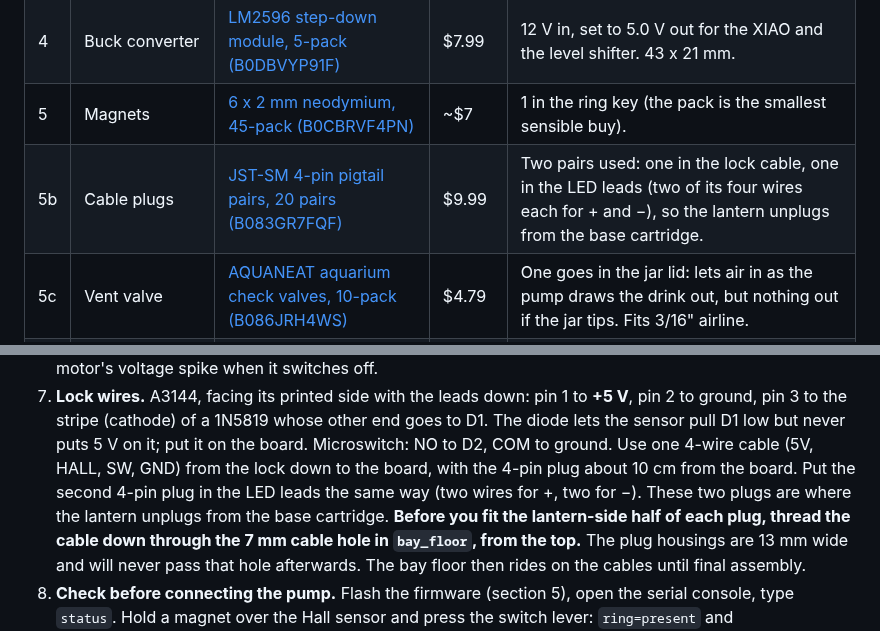
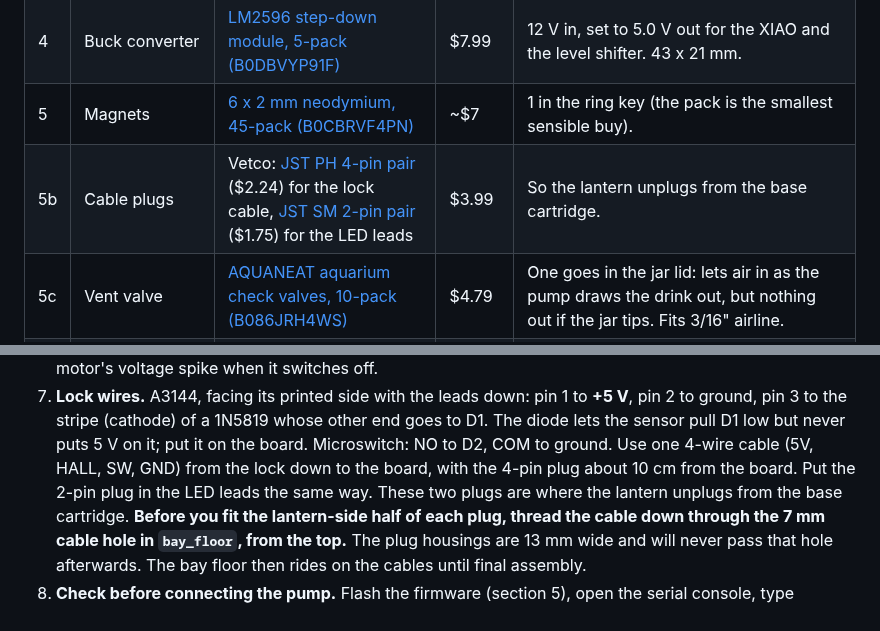
Before and after one commit to TheRageKage12/drunk-lantern-power-battery, a Markdown page: docs/BUILD_GUIDE.md, 2 parts joined by grey strips. Drawn GitHub-style.

```diff
--- a/docs/BUILD_GUIDE.md
+++ b/docs/BUILD_GUIDE.md
@@ -64,7 +64,7 @@ Vetco parts were not checked listing by listing. Confirm at checkout.
 | 3 | LED strip | [HAMRVL COB LED strip, green, 12 V, 8 mm, 5 m (B0CKYFLZFQ)](https://www.amazon.com/dp/B0CKYFLZFQ) | $14.99 | COB: 320 LEDs/m under one continuous coating, so it glows evenly with no dots. Cuts every 25 mm. You use 75 cm in 7 pieces. Its current isn't listed; COB strips like it draw roughly 0.8 A/m, so ~0.6 A for 75 cm. |
 | 4 | Buck converter | [LM2596 step-down module, 5-pack (B0DBVYP91F)](https://www.amazon.com/dp/B0DBVYP91F) | $7.99 | 12 V in, set to 5.0 V out for the XIAO and the level shifter. 43 x 21 mm. |
 | 5 | Magnets | [6 x 2 mm neodymium, 45-pack (B0CBRVF4PN)](https://www.amazon.com/dp/B0CBRVF4PN) | ~$7 | 1 in the ring key (the pack is the smallest sensible buy). |
-| 5b | Cable plugs | [JST-SM 4-pin pigtail pairs, 20 pairs (B083GR7FQF)](https://www.amazon.com/dp/B083GR7FQF) | $9.99 | Two pairs used: one in the lock cable, one in the LED leads (two of its four wires each for + and −), so the lantern unplugs from the base cartridge. |
+| 5b | Cable plugs | Vetco: [JST PH 4-pin pair](https://vetco.net/products/jst-ph-2-0-4-pin-connector-male-female-pair-pre-wired) ($2.24) for the lock cable, [JST SM 2-pin pair](https://vetco.net/products/vupn1054_jst_sm_2_pin_m-f_pair_locking_connector) ($1.75) for the LED leads | $3.99 | So the lantern unplugs from the base cartridge. |
 | 5c | Vent valve | [AQUANEAT aquarium check valves, 10-pack (B086JRH4WS)](https://www.amazon.com/dp/B086JRH4WS) | $4.79 | One goes in the jar lid: lets air in as the pump draws the drink out, but nothing out if the jar tips. Fits 3/16" airline. |
 | 5a | Curtain | Office store: one clear-frosted polypropylene binder divider or report cover, letter size | ~$4 | Polypropylene flexes thousands of times, lets the light through and hides the inside. One sheet makes the curtain (13 strips 12 x 97 mm). 0.3-0.5 mm; thinner parts more easily. Not PVC/vinyl, which cracks at the folds. |
 | 6 | Microcontroller | [Seeed XIAO RP2040, pre-soldered (B0DRNTQ338)](https://www.amazon.com/dp/B0DRNTQ338) | ~$10 | |
@@ -211,7 +211,7 @@ Build the circuit on the 5 x 7 cm perfboard and test it before anything goes int
    pin 3 to the stripe (cathode) of a 1N5819 whose other end goes to D1. The diode lets the sensor pull D1 low
    but never puts 5 V on it; put it on the board. Microswitch: NO to D2, COM to ground. Use one 4-wire cable
    (5V, HALL, SW, GND) from the lock down to the board, with the 4-pin plug
-   about 10 cm from the board. Put the second 4-pin plug in the LED leads the same way (two wires for +, two for −). These two plugs are where the
+   about 10 cm from the board. Put the 2-pin plug in the LED leads the same way. These two plugs are where the
    lantern unplugs from the base cartridge. **Before you fit the lantern-side half of each plug, thread the
    cable down through the 7 mm cable hole in `bay_floor`, from the top.** The plug housings are 13 mm wide and
    will never pass that hole afterwards. The bay floor then rides on the cables until final assembly.
```
Also changed, not shown: docs/SHOPPING_LIST.md (+15 -6 lines).
